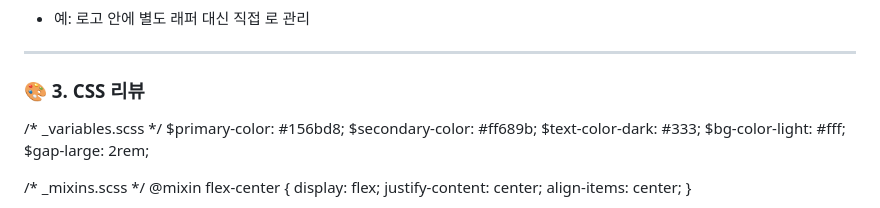
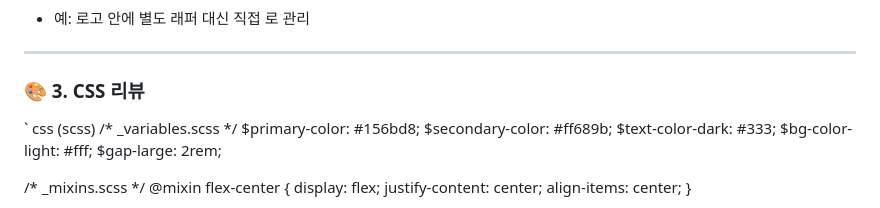
Before and after one commit to yejiiiiiiii/NEEZ, a Markdown page: README.md, the part around the change printed below. Rendered like a GitHub page.

```diff
--- a/README.md
+++ b/README.md
@@ -81,6 +81,7 @@ html
 ---
 
 ### 🎨 3. CSS 리뷰
+` css (scss)
 /* _variables.scss */
 $primary-color: #156bd8;
 $secondary-color: #ff689b;
```
Also changed, not shown: other parts of README.md (+5 -5 lines).
